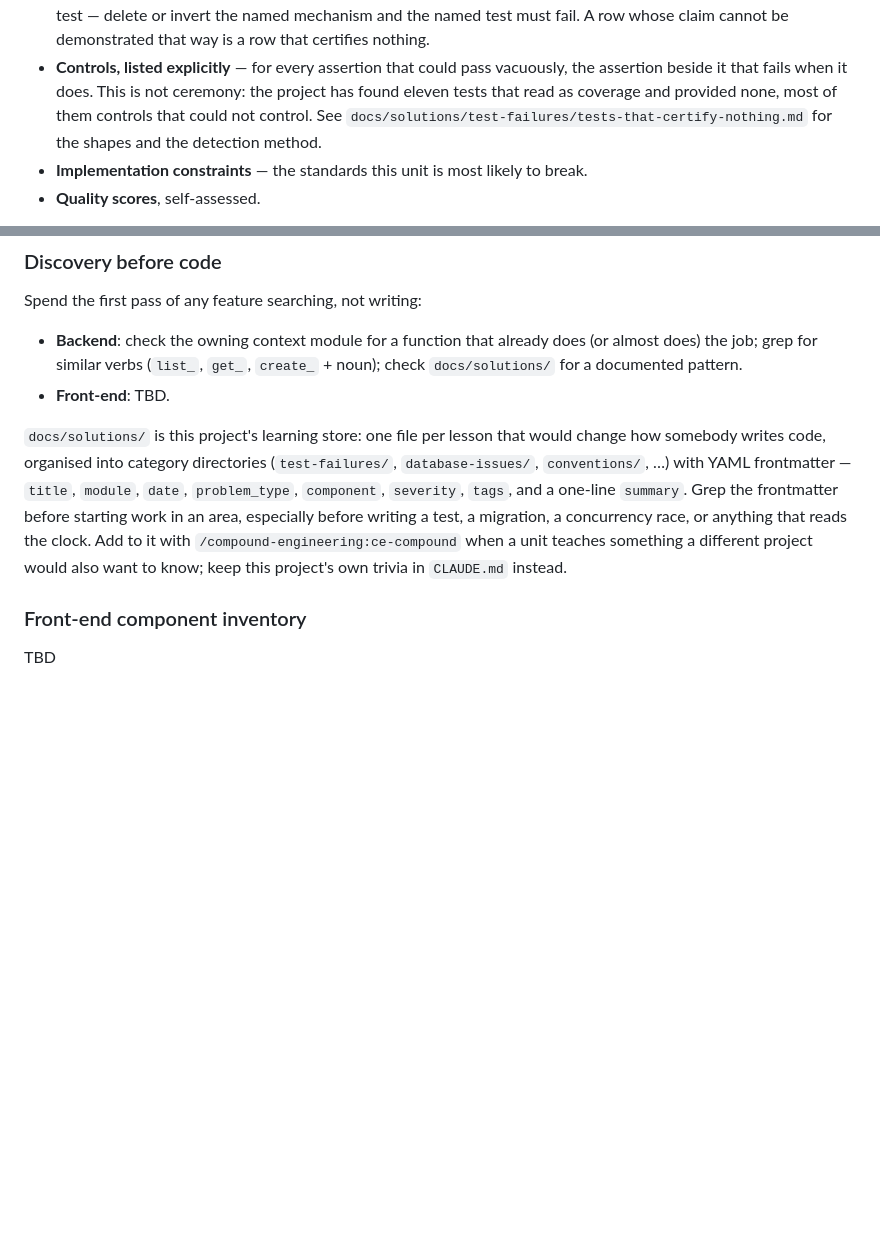
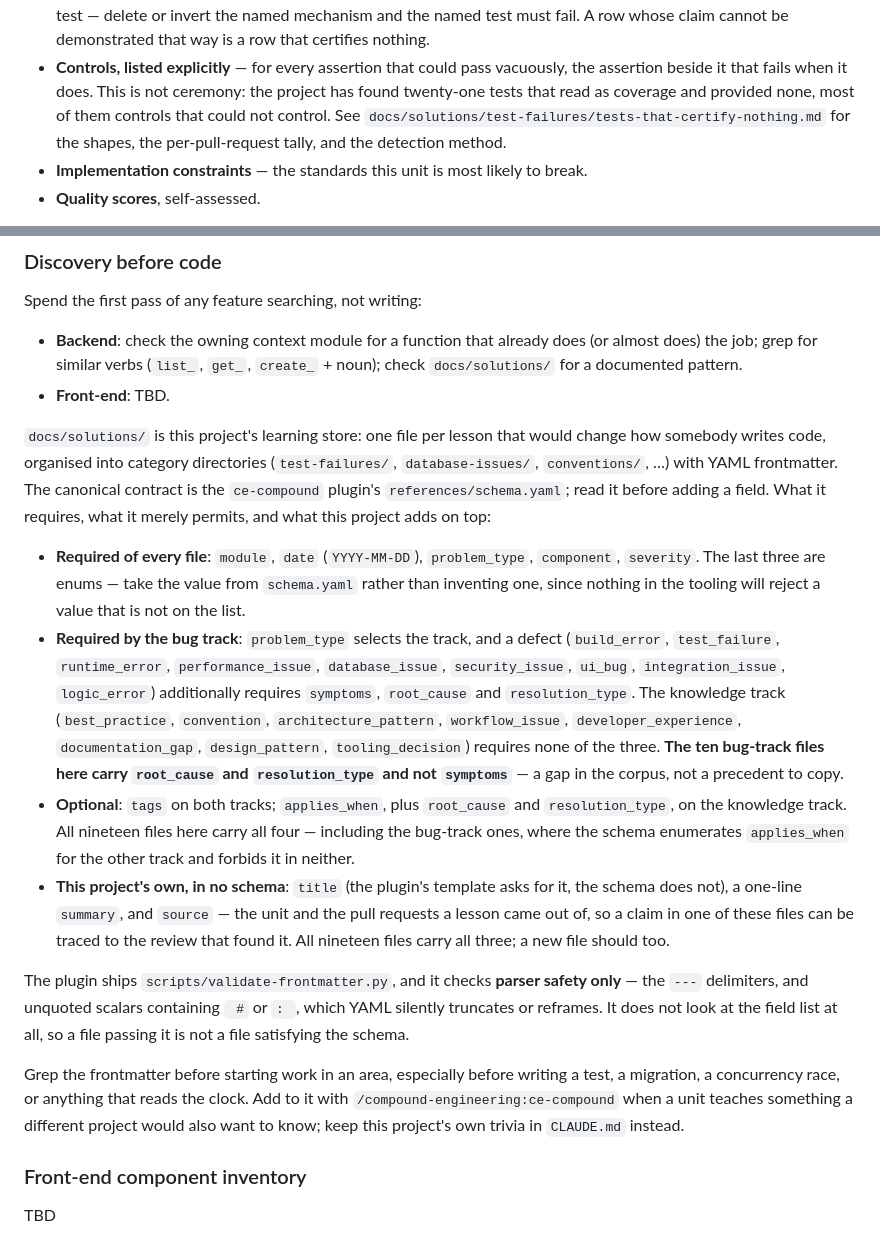
Before and after one commit to MatijaM/hospitality-coms, a Markdown page: AGENTS.md, 2 parts joined by grey strips. GitHub-like rendering; blank space fills up the shorter version.

Commit message:
docs: describe the frontmatter contract that exists, and count the vacuous tests
Two review findings on #40, both valid.

`AGENTS.md` listed the `docs/solutions/` frontmatter as eight fields while every
one of the nineteen files carries twelve, and it drew no line between what the
`ce-compound` schema requires and what it merely permits. A contributor following
it would have produced a file missing four. The description now names the five
fields required of every file, the three the bug track adds on top, the four that
are optional, and the three — `title`, `summary`, `source` — that are this
project's own and appear in no schema at all. It also records what
`validate-frontmatter.py` actually does: parser safety, not the field list, so a
file passing it is not a file satisfying the schema. The ten bug-track files here
omit `symptoms`, which the schema requires; that is named as a gap rather than
left to read as a precedent.

`tests-that-certify-nothing.md` said "eleven" in its title and intro over a body
listing twelve shapes — a document about tests that miscount, miscounting. The
number was not adjusted to close the arithmetic; it was rebuilt from the pull
requests that found each instance. Twenty-one, across #19, #25, #29, #30, #32,
#33, #34, #35, #37, #38, #39 and #41, in fourteen recurring shapes, with every
shape carrying the pull requests behind it so the total is checkable off the list
rather than asserted above it. Two shapes are new to the file: a setup that
satisfies the assertion for a second reason (#39's shut room, which the file
already described in its advice section without counting), and a test whose
inputs derive from the constant it is pinning (#41's limiter, whose limit test
could never reach its limit). The claim that all of them were found by mutation
was itself an overclaim — three came from a second machine, a red-first write,
and reading a fixture's calendar — and now says so.

Co-Authored-By: Claude Opus 5 <noreply@anthropic.com>

```diff
--- a/AGENTS.md
+++ b/AGENTS.md
@@ -119,9 +119,9 @@ A brief carries:
   a row that certifies nothing.
 - **Controls, listed explicitly** — for every assertion that could pass vacuously, the
   assertion beside it that fails when it does. This is not ceremony: the project has found
-  eleven tests that read as coverage and provided none, most of them controls that could not
-  control. See `docs/solutions/test-failures/tests-that-certify-nothing.md` for the shapes and
-  the detection method.
+  twenty-one tests that read as coverage and provided none, most of them controls that could not
+  control. See `docs/solutions/test-failures/tests-that-certify-nothing.md` for the shapes, the
+  per-pull-request tally, and the detection method.
 - **Implementation constraints** — the standards this unit is most likely to break.
 - **Quality scores**, self-assessed.
 
@@ -335,12 +335,38 @@ Spend the first pass of any feature searching, not writing:
 
 `docs/solutions/` is this project's learning store: one file per lesson that would change how
 somebody writes code, organised into category directories (`test-failures/`,
-`database-issues/`, `conventions/`, …) with YAML frontmatter — `title`, `module`, `date`,
-`problem_type`, `component`, `severity`, `tags`, and a one-line `summary`. Grep the frontmatter
-before starting work in an area, especially before writing a test, a migration, a concurrency
-race, or anything that reads the clock. Add to it with `/compound-engineering:ce-compound` when
-a unit teaches something a different project would also want to know; keep this project's own
-trivia in `CLAUDE.md` instead.
+`database-issues/`, `conventions/`, …) with YAML frontmatter. The canonical contract is the
+`ce-compound` plugin's `references/schema.yaml`; read it before adding a field. What it
+requires, what it merely permits, and what this project adds on top:
+
+- **Required of every file**: `module`, `date` (`YYYY-MM-DD`), `problem_type`, `component`,
+  `severity`. The last three are enums — take the value from `schema.yaml` rather than
+  inventing one, since nothing in the tooling will reject a value that is not on the list.
+- **Required by the bug track**: `problem_type` selects the track, and a defect
+  (`build_error`, `test_failure`, `runtime_error`, `performance_issue`, `database_issue`,
+  `security_issue`, `ui_bug`, `integration_issue`, `logic_error`) additionally requires
+  `symptoms`, `root_cause` and `resolution_type`. The knowledge track (`best_practice`,
+  `convention`, `architecture_pattern`, `workflow_issue`, `developer_experience`,
+  `documentation_gap`, `design_pattern`, `tooling_decision`) requires none of the three.
+  **The ten bug-track files here carry `root_cause` and `resolution_type` and not `symptoms`**
+  — a gap in the corpus, not a precedent to copy.
+- **Optional**: `tags` on both tracks; `applies_when`, plus `root_cause` and `resolution_type`,
+  on the knowledge track. All nineteen files here carry all four — including the bug-track ones,
+  where the schema enumerates `applies_when` for the other track and forbids it in neither.
+- **This project's own, in no schema**: `title` (the plugin's template asks for it, the schema
+  does not), a one-line `summary`, and `source` — the unit and the pull requests a lesson came
+  out of, so a claim in one of these files can be traced to the review that found it. All
+  nineteen files carry all three; a new file should too.
+
+The plugin ships `scripts/validate-frontmatter.py`, and it checks **parser safety only** — the
+`---` delimiters, and unquoted scalars containing ` #` or `: `, which YAML silently truncates or
+reframes. It does not look at the field list at all, so a file passing it is not a file
+satisfying the schema.
+
+Grep the frontmatter before starting work in an area, especially before writing a test, a
+migration, a concurrency race, or anything that reads the clock. Add to it with
+`/compound-engineering:ce-compound` when a unit teaches something a different project would also
+want to know; keep this project's own trivia in `CLAUDE.md` instead.
 
 
 ### Front-end component inventory
```
Also changed, not shown: 1 other file.
